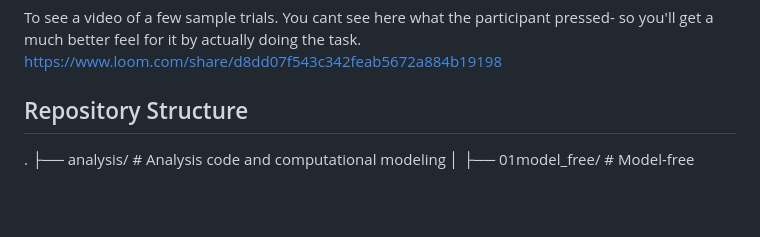
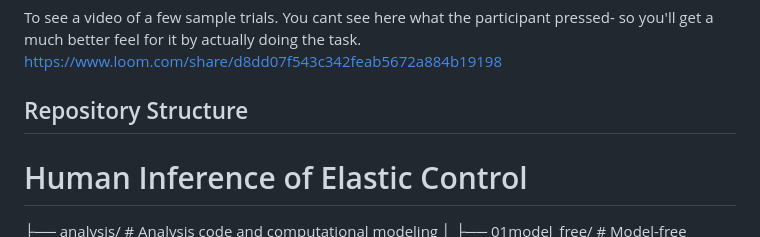
Before and after one commit to lsolomyak/human_inference_of_elastic_control, a Markdown page: README.md, the part around the change. Drawn GitHub-style; blank space fills up the shorter version.

```diff
--- a/README.md
+++ b/README.md
@@ -19,8 +19,8 @@ https://www.loom.com/share/d8dd07f543c342feab5672a884b19198
 
 
 ## Repository Structure
+# Human Inference of Elastic Control
 
-.
 ├── analysis/                                # Analysis code and computational modeling
 │   ├── 01model_free/                        # Model-free analyses
 │   │   └── power_analysis/                  # Power analysis for the experiment
```
